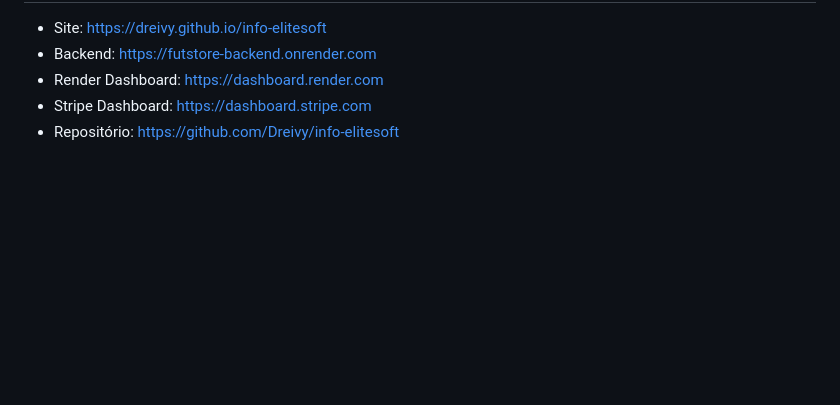
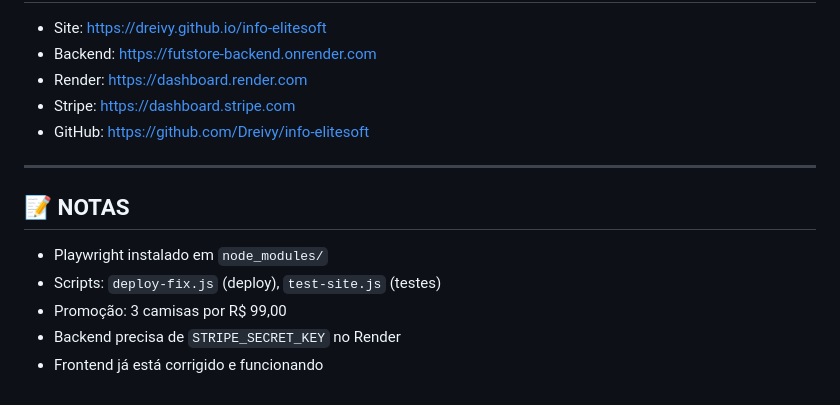
Before and after one commit to Dreivy/info-elitesoft, a Markdown page: CHECKPOINT.md, the part around one of its changes. GitHub-like rendering; blank space fills up the shorter version.

```diff
--- a/CHECKPOINT.md
+++ b/CHECKPOINT.md
@@ -122,6 +124,16 @@ if (totalItens >= 3) {
 
 - Site: https://dreivy.github.io/info-elitesoft
 - Backend: https://futstore-backend.onrender.com
-- Render Dashboard: https://dashboard.render.com
-- Stripe Dashboard: https://dashboard.stripe.com
-- Repositório: https://github.com/Dreivy/info-elitesoft
+- Render: https://dashboard.render.com
+- Stripe: https://dashboard.stripe.com
+- GitHub: https://github.com/Dreivy/info-elitesoft
+
+---
+
+## 📝 NOTAS
+
+- Playwright instalado em `node_modules/`
+- Scripts: `deploy-fix.js` (deploy), `test-site.js` (testes)
+- Promoção: 3 camisas por R$ 99,00
+- Backend precisa de `STRIPE_SECRET_KEY` no Render
+- Frontend já está corrigido e funcionando
```
Also changed, not shown: other parts of CHECKPOINT.md (+91 -89 lines).
